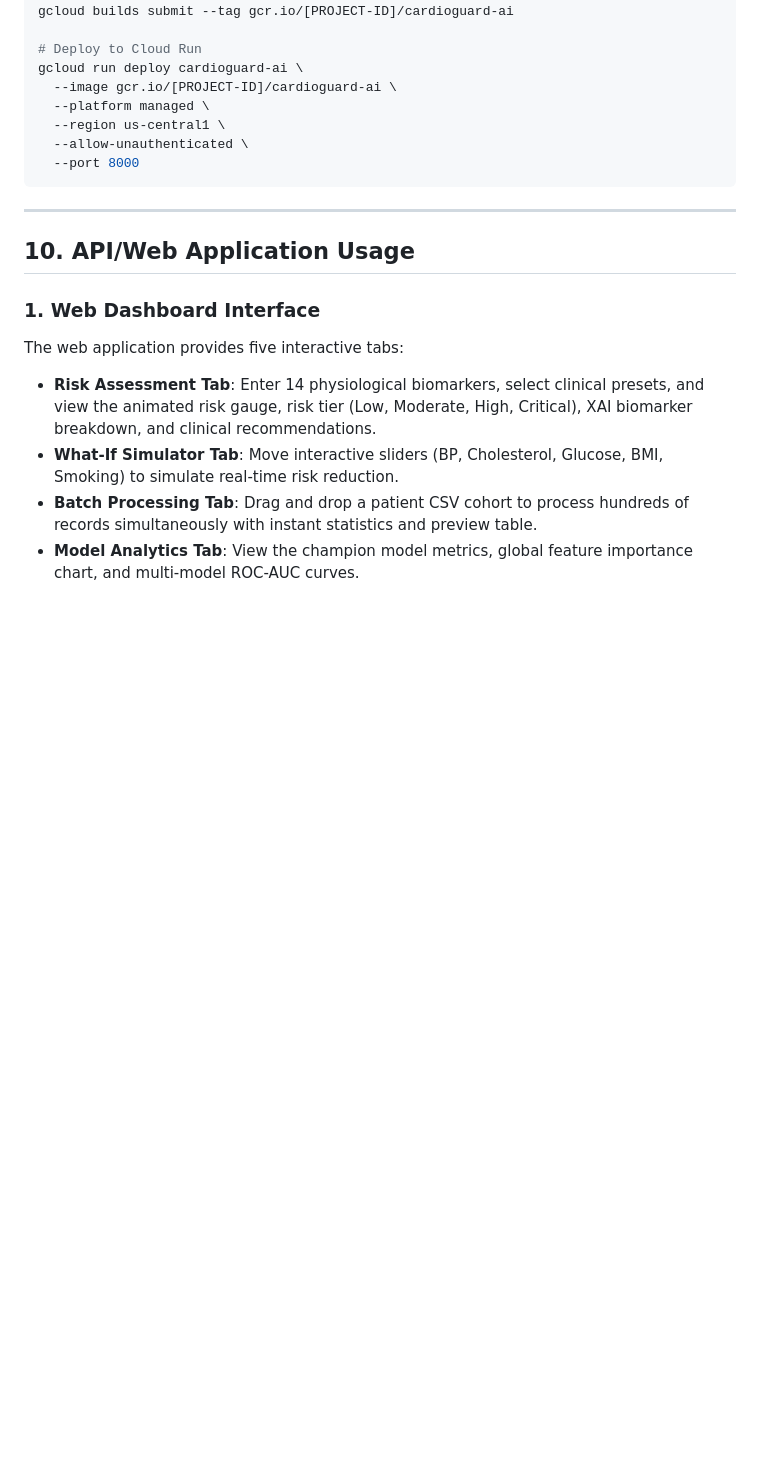
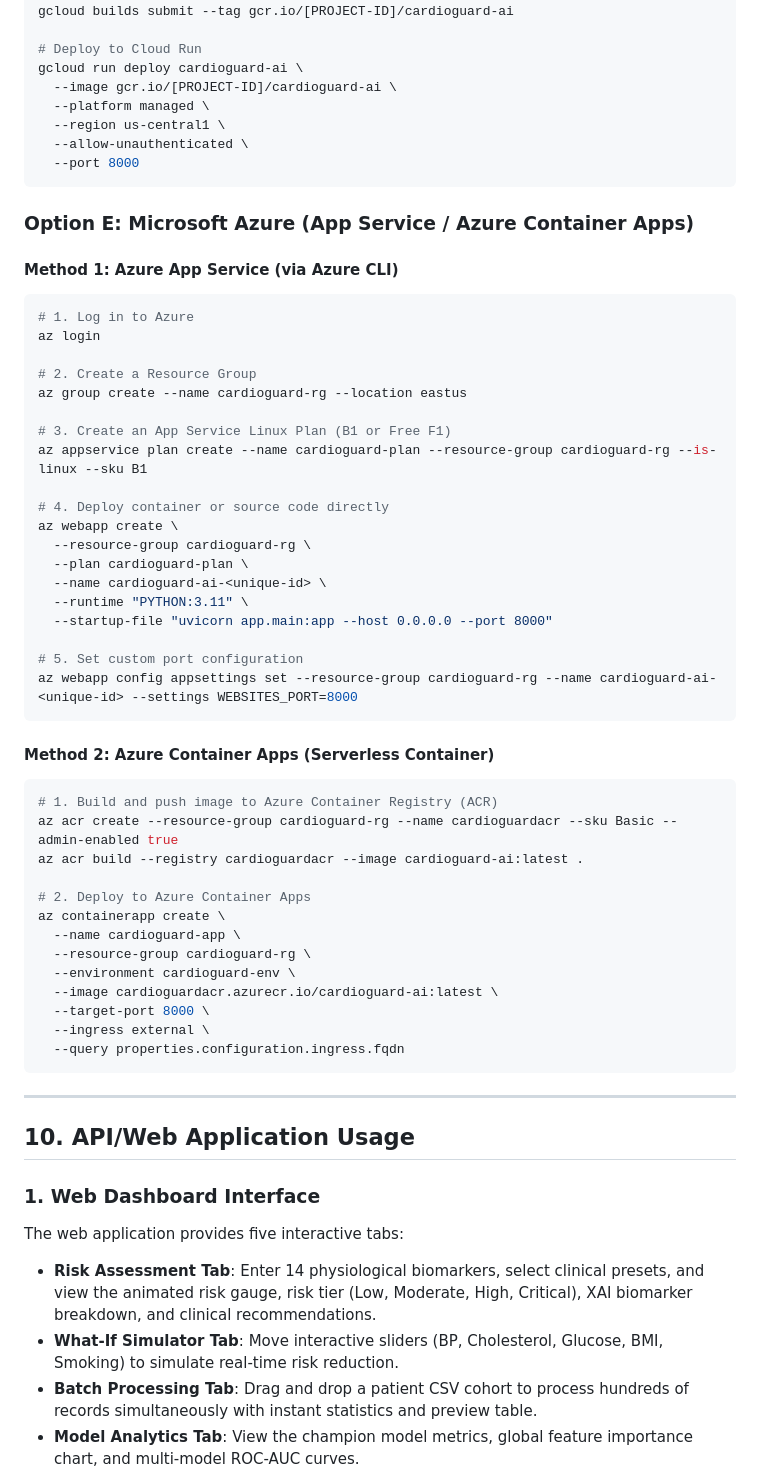
Before and after one commit to hamna12r/CardioGuard-AI, a Markdown page: README.md, the part around the change. Drawn GitHub-style; blank space fills up the shorter version.

Commit message:
docs: add comprehensive Microsoft Azure deployment instructions

````diff
--- a/README.md
+++ b/README.md
@@ -286,6 +286,48 @@ gcloud run deploy cardioguard-ai \
   --port 8000
 ```
 
+### Option E: Microsoft Azure (App Service / Azure Container Apps)
+
+#### Method 1: Azure App Service (via Azure CLI)
+```bash
+# 1. Log in to Azure
+az login
+
+# 2. Create a Resource Group
+az group create --name cardioguard-rg --location eastus
+
+# 3. Create an App Service Linux Plan (B1 or Free F1)
+az appservice plan create --name cardioguard-plan --resource-group cardioguard-rg --is-linux --sku B1
+
+# 4. Deploy container or source code directly
+az webapp create \
+  --resource-group cardioguard-rg \
+  --plan cardioguard-plan \
+  --name cardioguard-ai-<unique-id> \
+  --runtime "PYTHON:3.11" \
+  --startup-file "uvicorn app.main:app --host 0.0.0.0 --port 8000"
+
+# 5. Set custom port configuration
+az webapp config appsettings set --resource-group cardioguard-rg --name cardioguard-ai-<unique-id> --settings WEBSITES_PORT=8000
+```
+
+#### Method 2: Azure Container Apps (Serverless Container)
+```bash
+# 1. Build and push image to Azure Container Registry (ACR)
+az acr create --resource-group cardioguard-rg --name cardioguardacr --sku Basic --admin-enabled true
+az acr build --registry cardioguardacr --image cardioguard-ai:latest .
+
+# 2. Deploy to Azure Container Apps
+az containerapp create \
+  --name cardioguard-app \
+  --resource-group cardioguard-rg \
+  --environment cardioguard-env \
+  --image cardioguardacr.azurecr.io/cardioguard-ai:latest \
+  --target-port 8000 \
+  --ingress external \
+  --query properties.configuration.ingress.fqdn
+```
+
 ---
 
 ## 10. API/Web Application Usage
````
